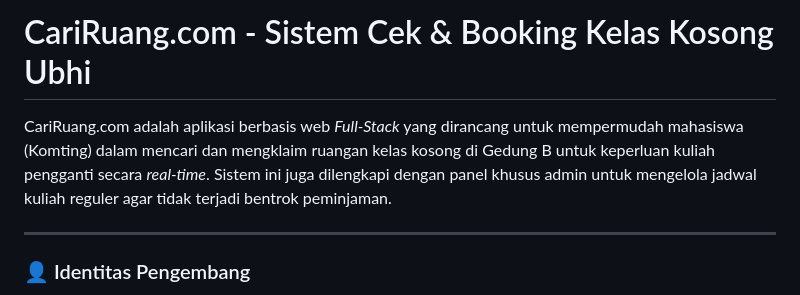
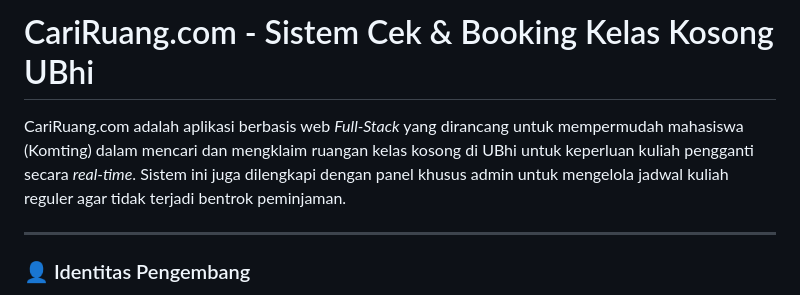
Before and after one commit to dwikirzk/CariRuang.com, a Markdown page: README.md, the part around the change. Drawn GitHub-style.

Commit message:
fix : edit README.md

```diff
--- a/README.md
+++ b/README.md
@@ -1,6 +1,6 @@
-# CariRuang.com - Sistem Cek & Booking Kelas Kosong Ubhi
+# CariRuang.com - Sistem Cek & Booking Kelas Kosong UBhi
 
-CariRuang.com adalah aplikasi berbasis web _Full-Stack_ yang dirancang untuk mempermudah mahasiswa (Komting) dalam mencari dan mengklaim ruangan kelas kosong di Gedung B untuk keperluan kuliah pengganti secara _real-time_. Sistem ini juga dilengkapi dengan panel khusus admin untuk mengelola jadwal kuliah reguler agar tidak terjadi bentrok peminjaman.
+CariRuang.com adalah aplikasi berbasis web _Full-Stack_ yang dirancang untuk mempermudah mahasiswa (Komting) dalam mencari dan mengklaim ruangan kelas kosong di UBhi untuk keperluan kuliah pengganti secara _real-time_. Sistem ini juga dilengkapi dengan panel khusus admin untuk mengelola jadwal kuliah reguler agar tidak terjadi bentrok peminjaman.
 
 ---
 
```
